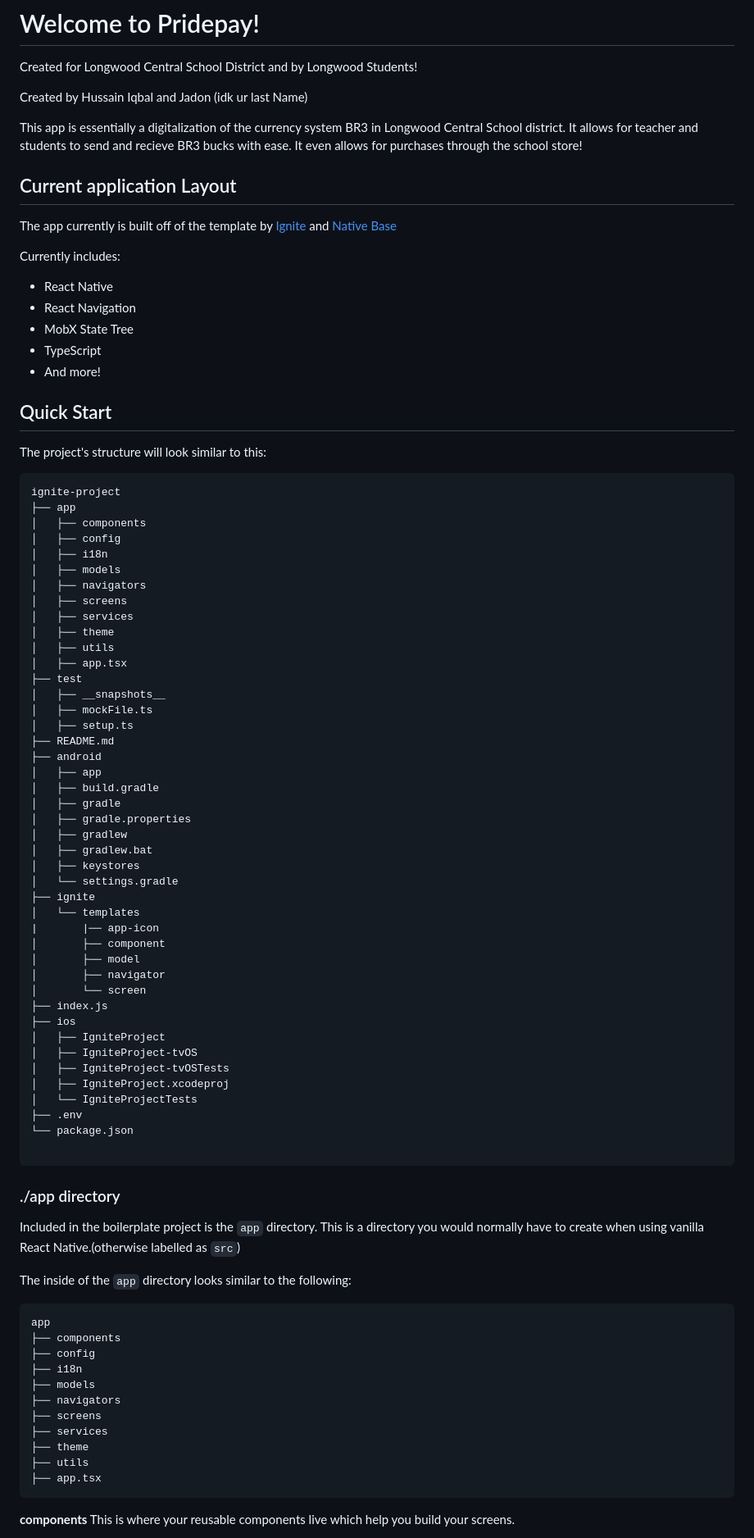
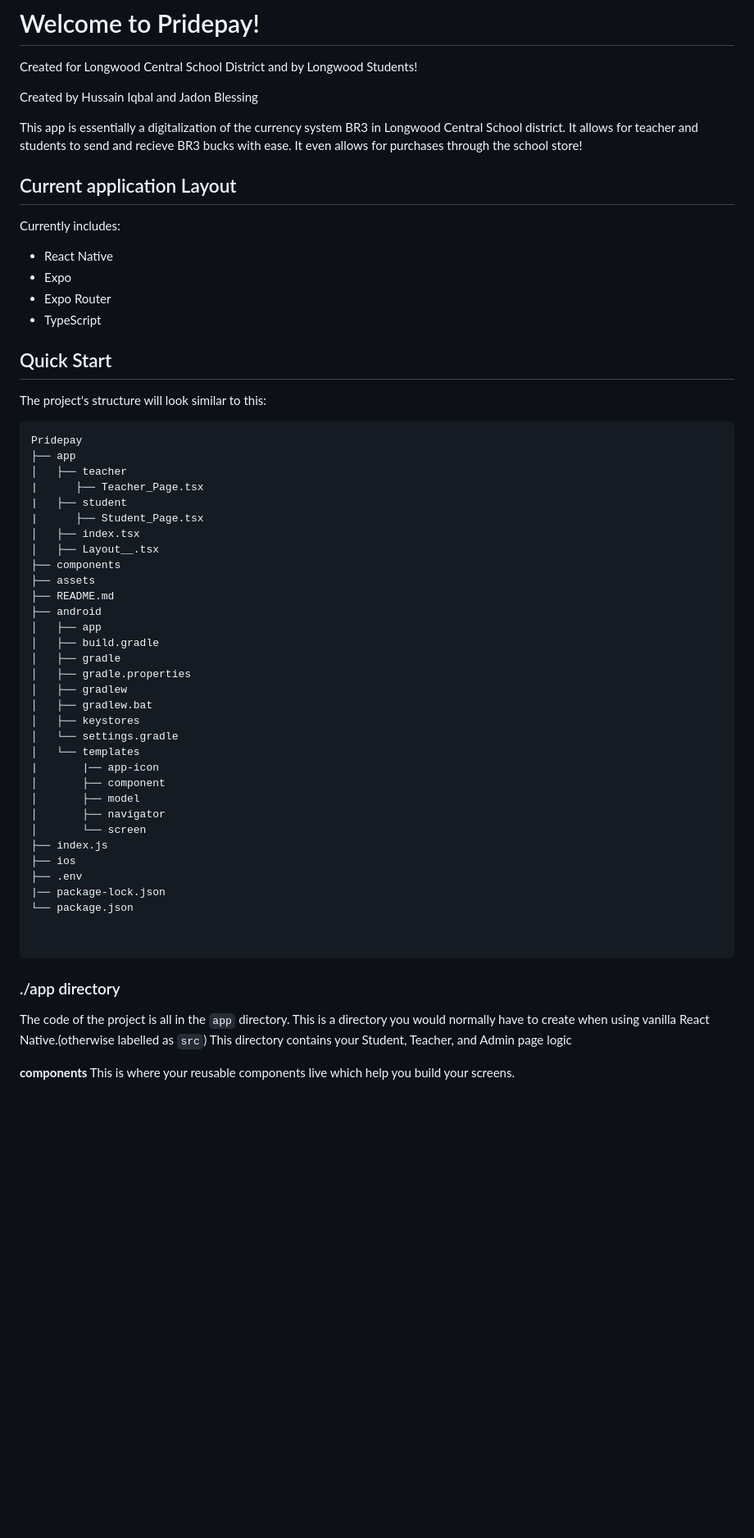
Before and after one commit to Longwood-Pridepay-app/Pridepay, a Markdown page: README.md, the part around the change printed below. Shown: that part at 82% size. Rendered like a GitHub page; blank space fills up the shorter version.

````diff
--- a/README.md
+++ b/README.md
@@ -1,44 +1,36 @@
 # Welcome to Pridepay!
 Created for Longwood Central School District and by Longwood Students!
 
-Created by Hussain Iqbal and Jadon (idk ur last Name)
+Created by Hussain Iqbal and Jadon Blessing
 
 This app is essentially a digitalization of the currency system BR3 in Longwood Central School district. It allows for teacher and students to send and recieve BR3 bucks with ease. It even allows for purchases through the school store!
 
 
 ## Current application Layout
 
-The app currently is built off of the template by [Ignite](https://github.com/infinitered/ignite) and [Native Base](https://nativebase.io/)
 
 Currently includes:
 
 - React Native
-- React Navigation
-- MobX State Tree
+- Expo
+- Expo Router
 - TypeScript
-- And more!
 
 ## Quick Start
 
 The project's structure will look similar to this:
 
 ```
-ignite-project
+Pridepay
 ├── app
-│   ├── components
-│   ├── config
-│   ├── i18n
-│   ├── models
-│   ├── navigators
-│   ├── screens
-│   ├── services
-│   ├── theme
-│   ├── utils
-│   ├── app.tsx
-├── test
-│   ├── __snapshots__
-│   ├── mockFile.ts
-│   ├── setup.ts
+│   ├── teacher
+|      ├── Teacher_Page.tsx
+|   ├── student
+|      ├── Student_Page.tsx
+│   ├── index.tsx
+│   ├── Layout__.tsx
+├── components
+├── assets
 ├── README.md
 ├── android
 │   ├── app
@@ -49,7 +41,6 @@ ignite-project
 │   ├── gradlew.bat
 │   ├── keystores
 │   └── settings.gradle
-├── ignite
 │   └── templates
 |       |── app-icon
 │       ├── component
@@ -58,35 +49,17 @@ ignite-project
 │       └── screen
 ├── index.js
 ├── ios
-│   ├── IgniteProject
-│   ├── IgniteProject-tvOS
-│   ├── IgniteProject-tvOSTests
-│   ├── IgniteProject.xcodeproj
-│   └── IgniteProjectTests
 ├── .env
+|── package-lock.json
 └── package.json
+
 
 ```
 
 ### ./app directory
 
-Included in the boilerplate project is the `app` directory. This is a directory you would normally have to create when using vanilla React Native.(otherwise labelled as `src`)
-
-The inside of the `app` directory looks similar to the following:
-
-```
-app
-├── components
-├── config
-├── i18n
-├── models
-├── navigators
-├── screens
-├── services
-├── theme
-├── utils
-├── app.tsx
-```
+The code of the project is all in the `app` directory. This is a directory you would normally have to create when using vanilla React Native.(otherwise labelled as `src`)
+This directory contains your Student, Teacher, and Admin page logic
 
 **components**
 This is where your reusable components live which help you build your screens.
````
Also changed, not shown: other parts of README.md (+15 -24 lines).
